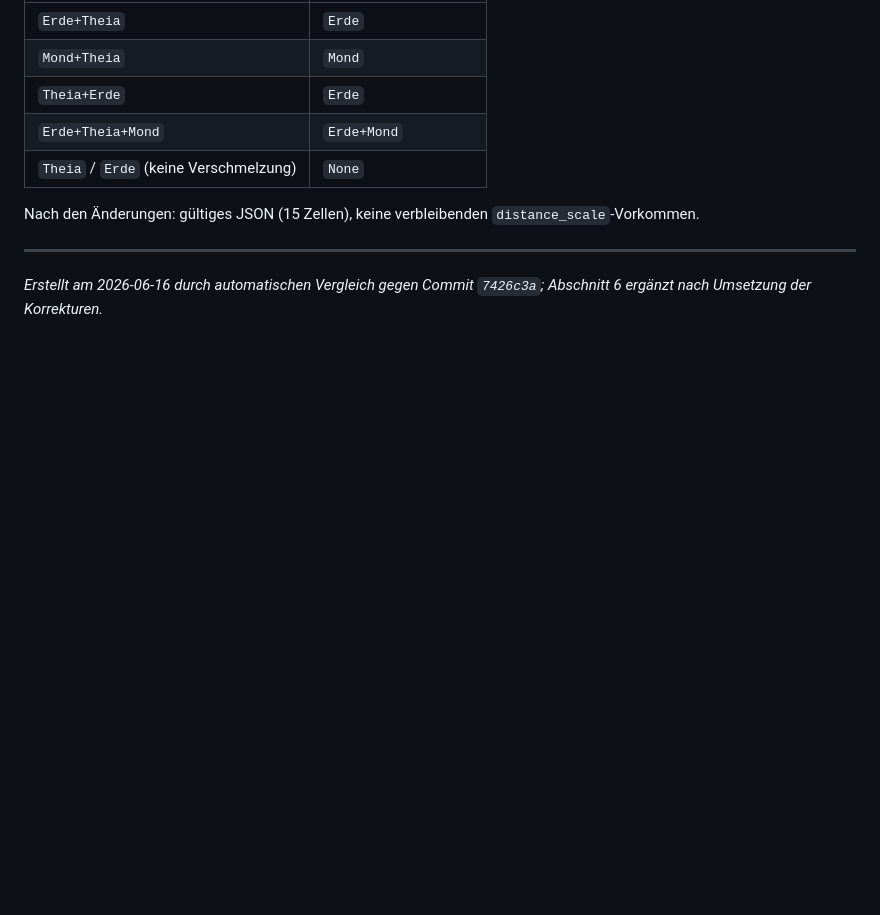
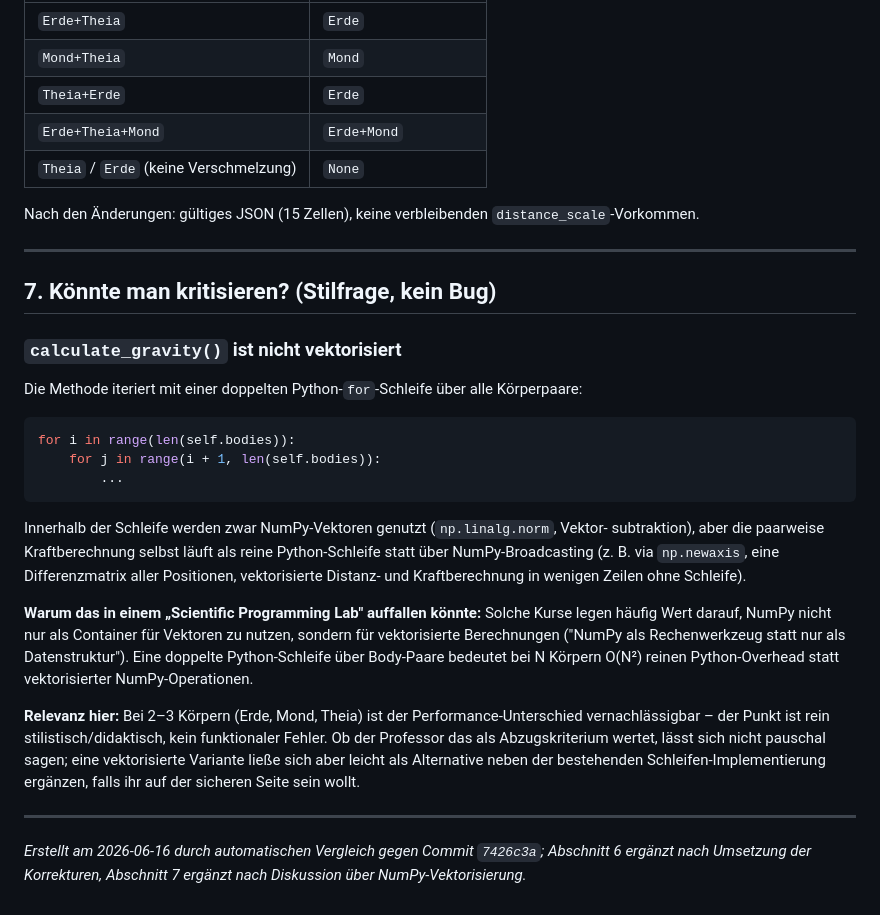
Before and after one commit to munderlu/sciprolab_earth_and_moon, a Markdown page: Änderungen.md, the part around the change. Drawn GitHub-style; blank space fills up the shorter version.

Commit message:
Visualizer Änderungen

````diff
--- a/Änderungen.md
+++ b/Änderungen.md
@@ -199,5 +199,35 @@ Nach den Änderungen: gültiges JSON (15 Zellen), keine verbleibenden `distance_
 
 ---
 
+## 7. Könnte man kritisieren? (Stilfrage, kein Bug)
+
+### `calculate_gravity()` ist nicht vektorisiert
+
+Die Methode iteriert mit einer doppelten Python-`for`-Schleife über alle Körperpaare:
+```python
+for i in range(len(self.bodies)):
+    for j in range(i + 1, len(self.bodies)):
+        ...
+```
+Innerhalb der Schleife werden zwar NumPy-Vektoren genutzt (`np.linalg.norm`, Vektor-
+subtraktion), aber die paarweise Kraftberechnung selbst läuft als reine Python-Schleife
+statt über NumPy-Broadcasting (z. B. via `np.newaxis`, eine Differenzmatrix aller
+Positionen, vektorisierte Distanz- und Kraftberechnung in wenigen Zeilen ohne Schleife).
+
+**Warum das in einem „Scientific Programming Lab" auffallen könnte:** Solche Kurse legen
+häufig Wert darauf, NumPy nicht nur als Container für Vektoren zu nutzen, sondern für
+vektorisierte Berechnungen ("NumPy als Rechenwerkzeug statt nur als Datenstruktur"). Eine
+doppelte Python-Schleife über Body-Paare bedeutet bei N Körpern O(N²) reinen
+Python-Overhead statt vektorisierter NumPy-Operationen.
+
+**Relevanz hier:** Bei 2–3 Körpern (Erde, Mond, Theia) ist der Performance-Unterschied
+vernachlässigbar – der Punkt ist rein stilistisch/didaktisch, kein funktionaler Fehler.
+Ob der Professor das als Abzugskriterium wertet, lässt sich nicht pauschal sagen; eine
+vektorisierte Variante ließe sich aber leicht als Alternative neben der bestehenden
+Schleifen-Implementierung ergänzen, falls ihr auf der sicheren Seite sein wollt.
+
+---
+
 *Erstellt am 2026-06-16 durch automatischen Vergleich gegen Commit `7426c3a`;
-Abschnitt 6 ergänzt nach Umsetzung der Korrekturen.*
+Abschnitt 6 ergänzt nach Umsetzung der Korrekturen, Abschnitt 7 ergänzt nach Diskussion
+über NumPy-Vektorisierung.*
````
